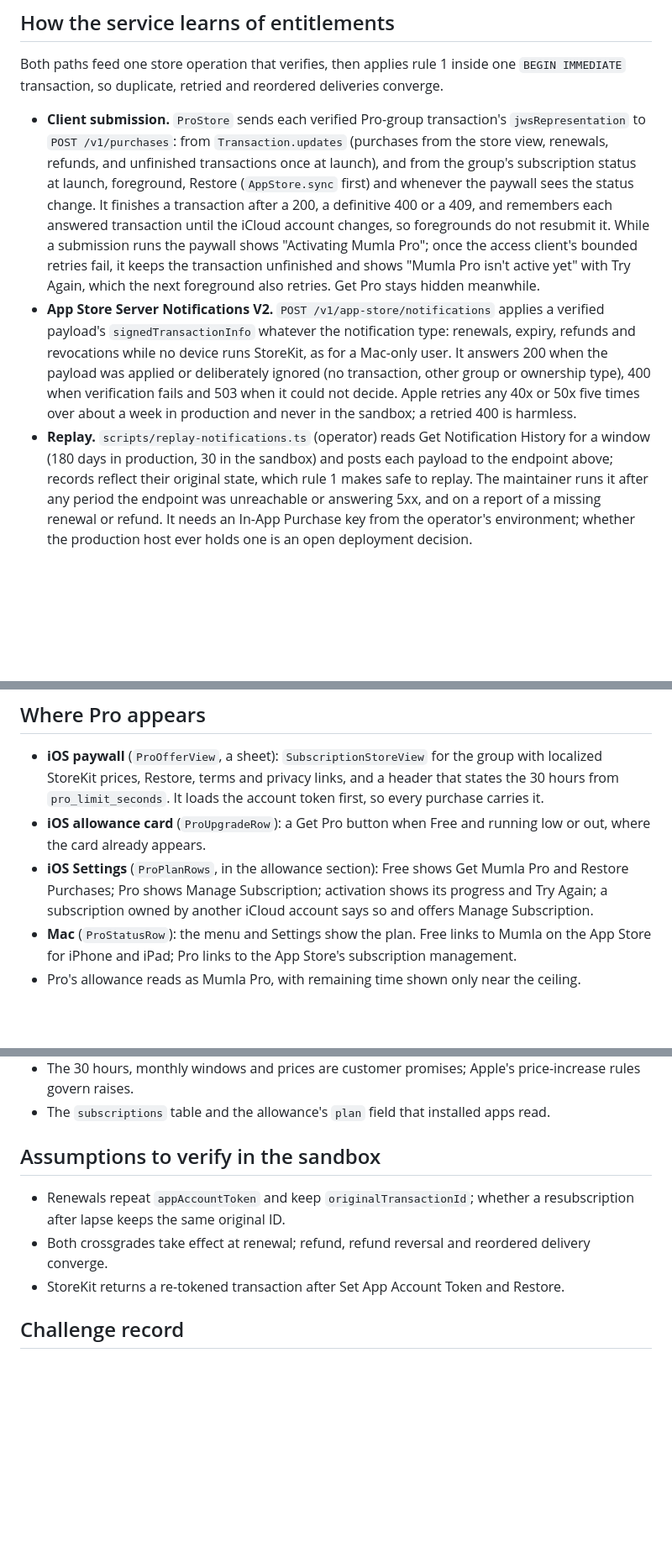
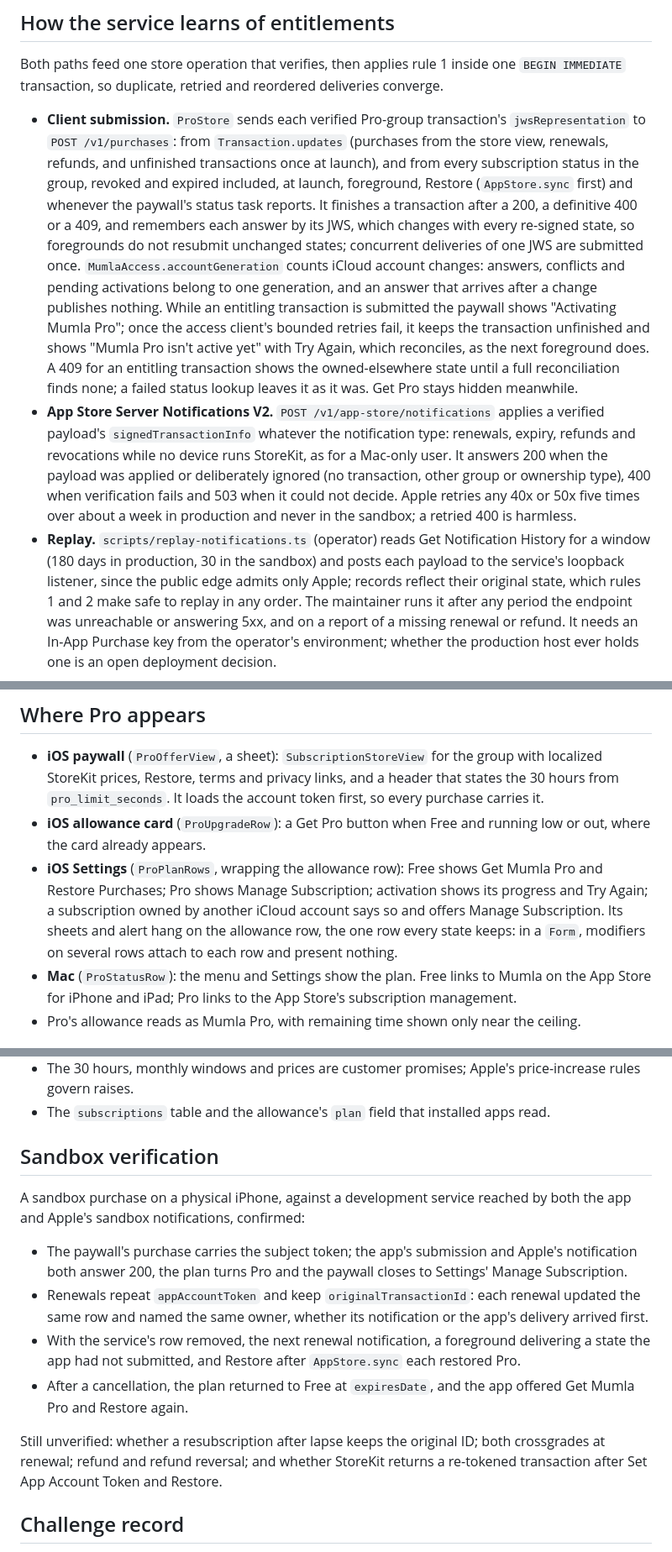
Before and after one commit to emileberhard/Mumla, a Markdown page: docs/design/mumla-pro.md, 3 parts joined by grey strips. Shown at 84% size. Drawn GitHub-style; blank space fills up the shorter version.

Commit message:
Record the pre-merge review's dispositions and the sandbox acceptance
Part of emileberhard/tracker#693

```diff
--- a/docs/design/mumla-pro.md
+++ b/docs/design/mumla-pro.md
@@ -77,15 +79,22 @@ deliveries converge.
 - **Client submission.** `ProStore` sends each verified Pro-group
   transaction's `jwsRepresentation` to `POST /v1/purchases`: from
   `Transaction.updates` (purchases from the store view, renewals, refunds, and
-  unfinished transactions once at launch), and from the group's subscription
-  status at launch, foreground, Restore (`AppStore.sync` first) and whenever
-  the paywall sees the status change. It finishes a transaction after a 200, a
-  definitive 400 or a 409, and remembers each answered transaction until the
-  iCloud account changes, so foregrounds do not resubmit it. While a
-  submission runs the paywall shows "Activating Mumla Pro"; once the access
-  client's bounded retries fail, it keeps the transaction unfinished and shows
-  "Mumla Pro isn't active yet" with Try Again, which the next foreground also
-  retries. Get Pro stays hidden meanwhile.
+  unfinished transactions once at launch), and from every subscription status
+  in the group, revoked and expired included, at launch, foreground, Restore
+  (`AppStore.sync` first) and whenever the paywall's status task reports. It
+  finishes a transaction after a 200, a definitive 400 or a 409, and remembers
+  each answer by its JWS, which changes with every re-signed state, so
+  foregrounds do not resubmit unchanged states; concurrent deliveries of one
+  JWS are submitted once. `MumlaAccess.accountGeneration` counts iCloud account
+  changes: answers, conflicts and pending activations belong to one
+  generation, and an answer that arrives after a change publishes nothing.
+  While an entitling transaction is submitted the paywall shows "Activating
+  Mumla Pro"; once the access client's bounded retries fail, it keeps the
+  transaction unfinished and shows "Mumla Pro isn't active yet" with Try Again,
+  which reconciles, as the next foreground does. A 409 for an entitling
+  transaction shows the owned-elsewhere state until a full reconciliation finds
+  none; a failed status lookup leaves it as it was. Get Pro stays hidden
+  meanwhile.
 - **App Store Server Notifications V2.** `POST /v1/app-store/notifications`
   applies a verified payload's `signedTransactionInfo` whatever the
   notification type: renewals, expiry, refunds and revocations while no device
@@ -96,8 +105,9 @@ deliveries converge.
   the sandbox; a retried 400 is harmless.
 - **Replay.** `scripts/replay-notifications.ts` (operator) reads Get
   Notification History for a window (180 days in production, 30 in the sandbox)
-  and posts each payload to the endpoint above; records reflect their original
-  state, which rule 1 makes safe to replay. The maintainer runs it after any
+  and posts each payload to the service's loopback listener, since the public
+  edge admits only Apple; records reflect their original state, which rules 1
+  and 2 make safe to replay in any order. The maintainer runs it after any
   period the endpoint was unreachable or answering 5xx, and on a report of a
   missing renewal or refund. It needs an In-App Purchase key from the operator's
   environment; whether the production host ever holds one is an open
@@ -168,10 +178,12 @@ acceptance while no Pro build is in TestFlight or App Review.
   account token first, so every purchase carries it.
 - **iOS allowance card** (`ProUpgradeRow`): a Get Pro button when Free and
   running low or out, where the card already appears.
-- **iOS Settings** (`ProPlanRows`, in the allowance section): Free shows Get
+- **iOS Settings** (`ProPlanRows`, wrapping the allowance row): Free shows Get
   Mumla Pro and Restore Purchases; Pro shows Manage Subscription; activation
   shows its progress and Try Again; a subscription owned by another iCloud
-  account says so and offers Manage Subscription.
+  account says so and offers Manage Subscription. Its sheets and alert hang
+  on the allowance row, the one row every state keeps: in a `Form`, modifiers
+  on several rows attach to each row and present nothing.
 - **Mac** (`ProStatusRow`): the menu and Settings show the plan. Free links to
   Mumla on the App Store for iPhone and iPad; Pro links to the App Store's
   subscription management.
@@ -228,14 +240,26 @@ the same.
 - The `subscriptions` table and the allowance's `plan` field that installed
   apps read.
 
-## Assumptions to verify in the sandbox
+## Sandbox verification
 
-- Renewals repeat `appAccountToken` and keep `originalTransactionId`; whether a
-  resubscription after lapse keeps the same original ID.
-- Both crossgrades take effect at renewal; refund, refund reversal and
-  reordered delivery converge.
-- StoreKit returns a re-tokened transaction after Set App Account Token and
-  Restore.
+A sandbox purchase on a physical iPhone, against a development service reached
+by both the app and Apple's sandbox notifications, confirmed:
+
+- The paywall's purchase carries the subject token; the app's submission and
+  Apple's notification both answer 200, the plan turns Pro and the paywall
+  closes to Settings' Manage Subscription.
+- Renewals repeat `appAccountToken` and keep `originalTransactionId`: each
+  renewal updated the same row and named the same owner, whether its
+  notification or the app's delivery arrived first.
+- With the service's row removed, the next renewal notification, a foreground
+  delivering a state the app had not submitted, and Restore after
+  `AppStore.sync` each restored Pro.
+- After a cancellation, the plan returned to Free at `expiresDate`, and the
+  app offered Get Mumla Pro and Restore again.
+
+Still unverified: whether a resubscription after lapse keeps the original ID;
+both crossgrades at renewal; refund and refund reversal; and whether StoreKit
+returns a re-tokened transaction after Set App Account Token and Restore.
 
 ## Challenge record
 
```
Also changed, not shown: other parts of docs/design/mumla-pro.md (+33 -9 lines), AGENTS.md (+7 -6 lines).
